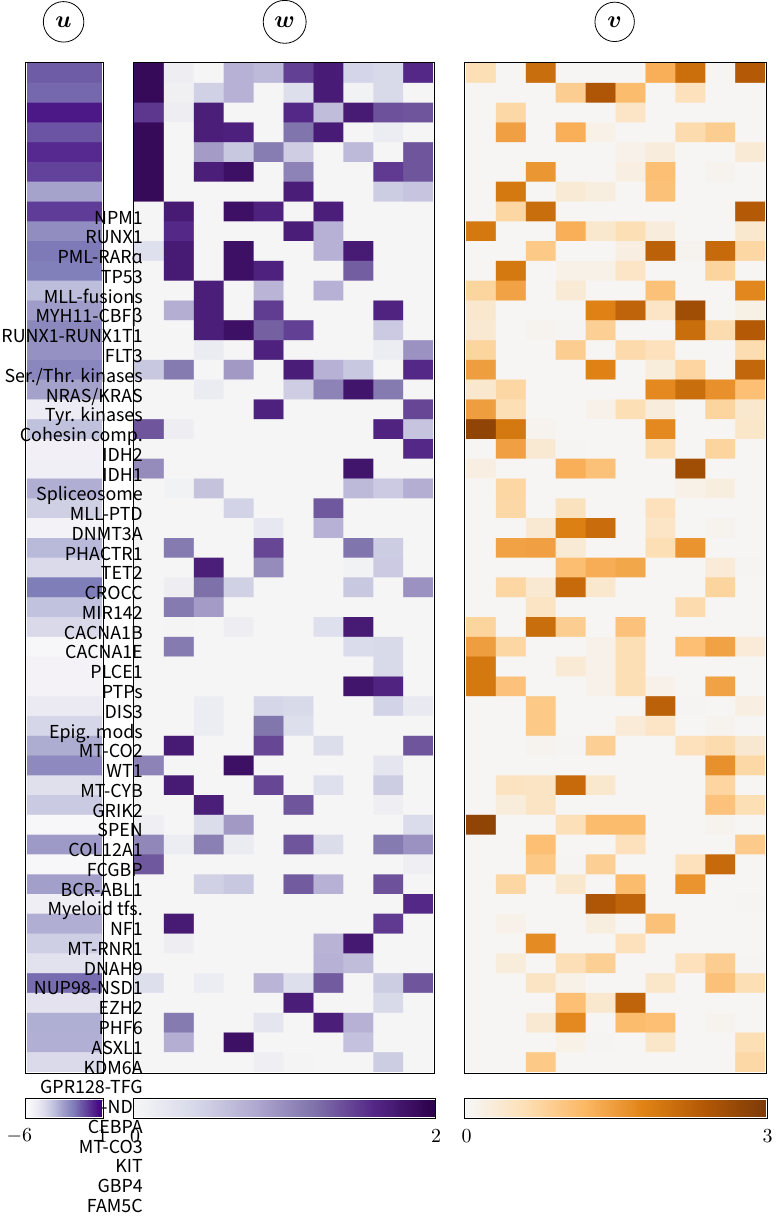
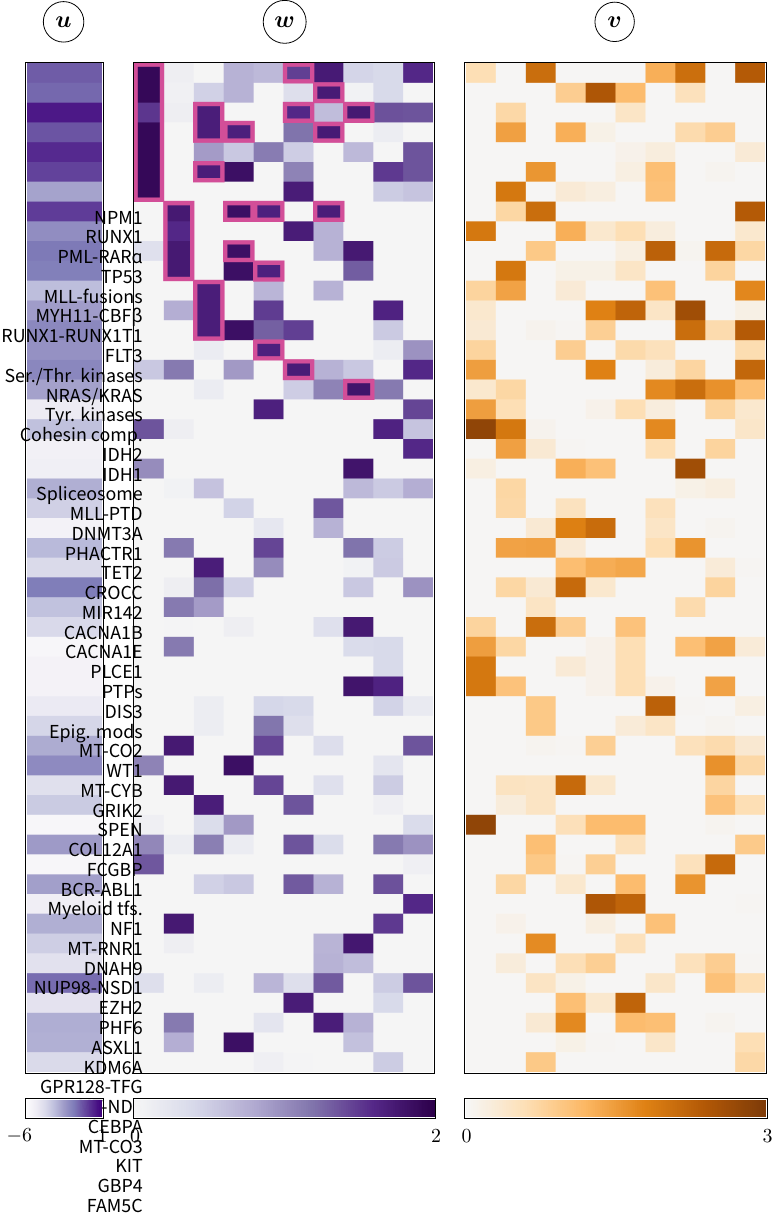
Before and after one commit to 3lectrologos/thesis, a LaTeX figure (figures/genes/mat_aml.tex, which reads core.sty): the whole page. Compiled offline with XeLaTeX; a missing font is replaced by an installed copy or a similar font.

Commit message:
Small fix in AML plots; add annotated AML w matrix

```diff
--- a/core.sty
+++ b/core.sty
@@ -10,10 +10,13 @@
 % Colors
 \RequirePackage[usenames,dvipsnames]{xcolor}
 \definecolor{bgcolor}{HTML}{EEEEEE}
+
 \definecolor{textcolor}{HTML}{000000}
-\definecolor{col1}{HTML}{7d6da9}
+\definecolor{col1}{HTML}{9085b8}
 \colorlet{col1light}{col1!50!white}
-\definecolor{col2}{HTML}{de8013}
+\definecolor{col2}{HTML}{ea9530}
+\definecolor{col3}{HTML}{d34f99}
+\definecolor{col4}{HTML}{67a832}
 
 % Plotting
 \RequirePackage{tikz}
```
Also changed, not shown: figures/genes/mat_aml.tex (+1 -1 lines), figures/genes/aml_1.pdf, figures/genes/aml_10_a.pdf, figures/genes/aml_1_a.pdf, figures/genes/aml_2.pdf, figures/genes/aml_2_a.pdf, figures/genes/aml_3.pdf, figures/genes/aml_3_a.pdf, figures/genes/aml_4.pdf, figures/genes/aml_5.pdf, figures/genes/aml_6.pdf, figures/genes/aml_6_a.pdf, figures/genes/aml_7.pdf, figures/genes/aml_8.pdf, 2 more files, 1 other file.
